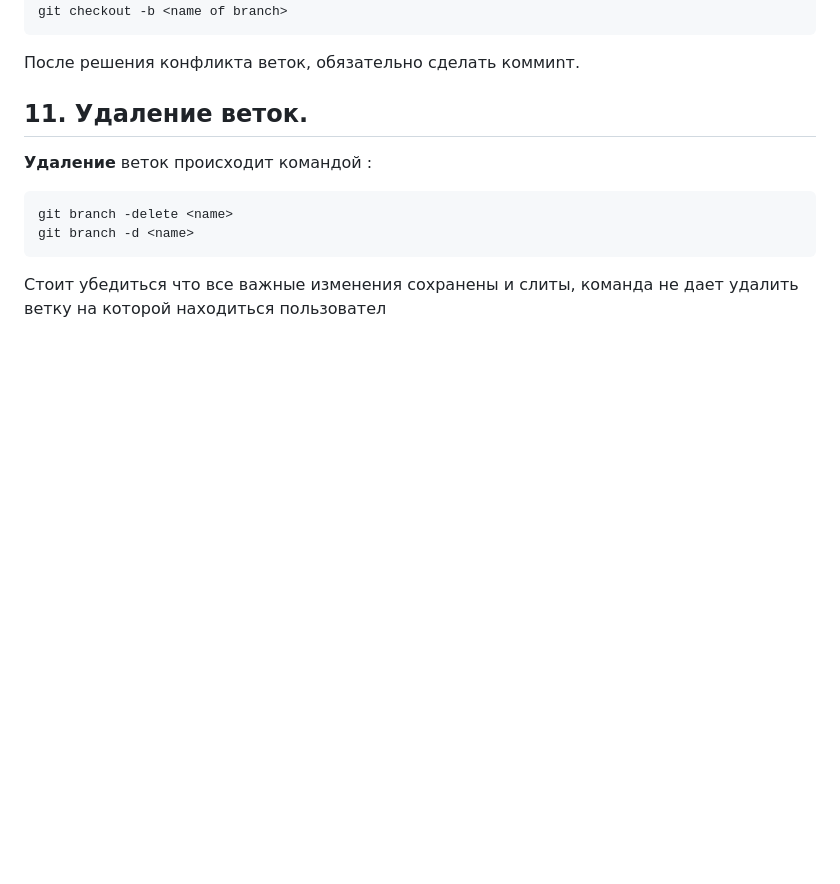
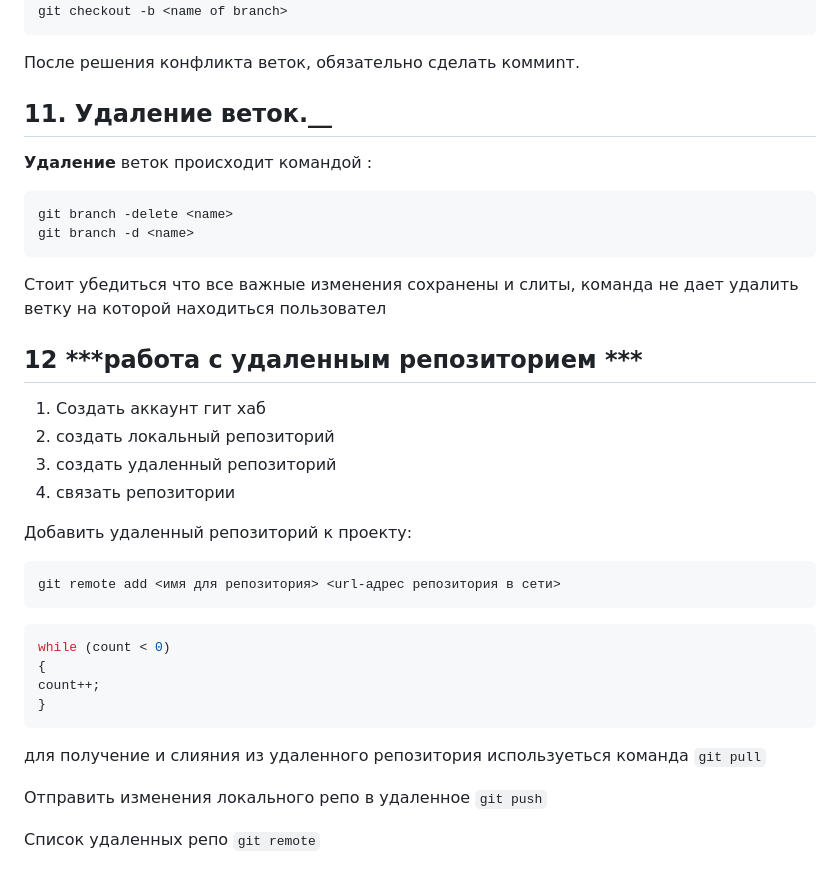
Before and after one commit to AndreyBulgakov19/SCV_GitPR, a Markdown page: instruction.md, the part around the change. GitHub-like rendering; blank space fills up the shorter version.

Commit message:
добавил пункт 12

````diff
--- a/instruction.md
+++ b/instruction.md
@@ -109,7 +109,7 @@ git checkout -b <name of branch>
 
 
 
-## __11. Удаление веток.__
+## 11. Удаление веток.__
 **Удаление** веток происходит командой :
 
 ```
@@ -118,3 +118,26 @@ git branch -d <name>
 ```
 
 Стоит убедиться что все важные изменения сохранены и слиты, команда не дает удалить ветку на которой находиться пользовател
+
+## 12 ***работа с удаленным репозиторием ***
+
+1. Создать аккаунт гит хаб
+2. создать локальный репозиторий
+3. создать удаленный репозиторий
+4. связать репозитории
+
+Добавить удаленный репозиторий к проекту:
+```
+git remote add <имя для репозитория> <url-адрес репозитория в сети>
+```
+```C#
+while (count < 0)
+{
+count++;
+}
+```
+для получение и слияния из удаленного репозитория используеться команда `git pull`
+
+Отправить изменения локального репо в удаленное `git push`
+
+Список удаленных репо `git remote`
````
Also changed, not shown: Git-Logo-2Color.png (added).
